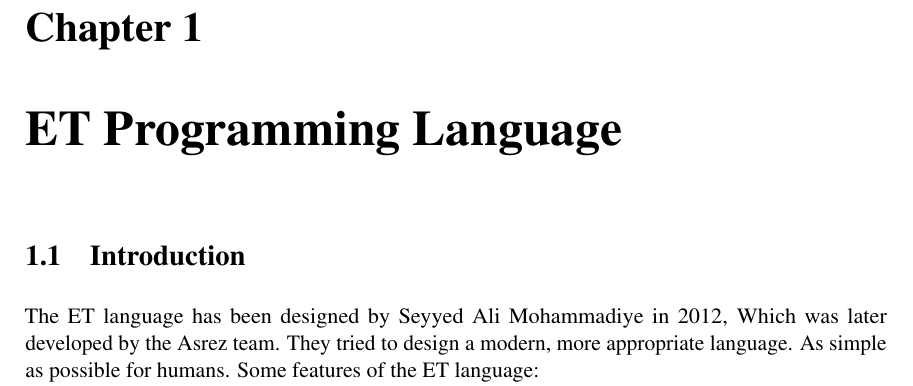
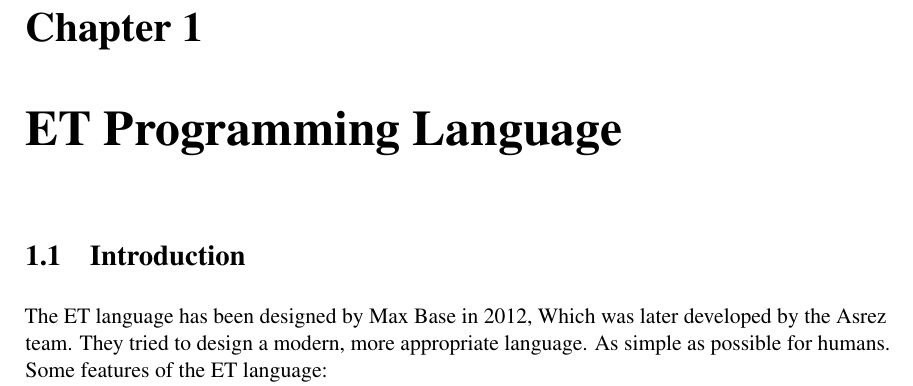
Before and after one commit to One-Language/Book, a LaTeX book (main.tex): part of page 5 of 8, cut so that both start at the same text. Compiled offline with pdfLaTeX; a LaTeX package or settings file that is missing is left out.

Commit message:
Update main.tex

```diff
--- a/main.tex
+++ b/main.tex
@@ -73,7 +73,7 @@
 \chapter{ET Programming Language}
 \section{Introduction}
 
-The ET language has been designed by Seyyed Ali Mohammadiye in 2012, Which was later
+The ET language has been designed by Max Base in 2012, Which was later
 developed by the Asrez team. They tried to design a modern, more appropriate language. As
 simple as possible for humans.
 Some features of the ET language:
```
